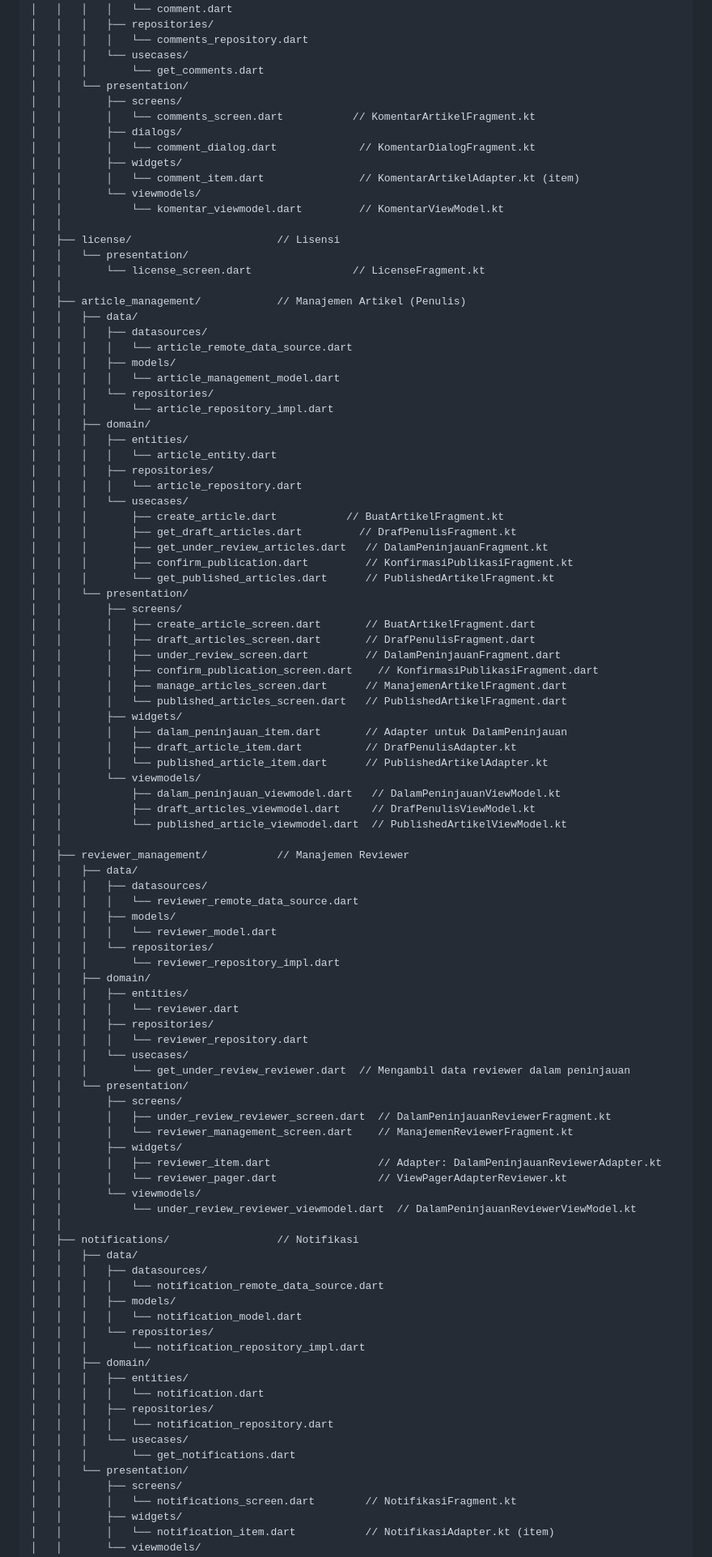
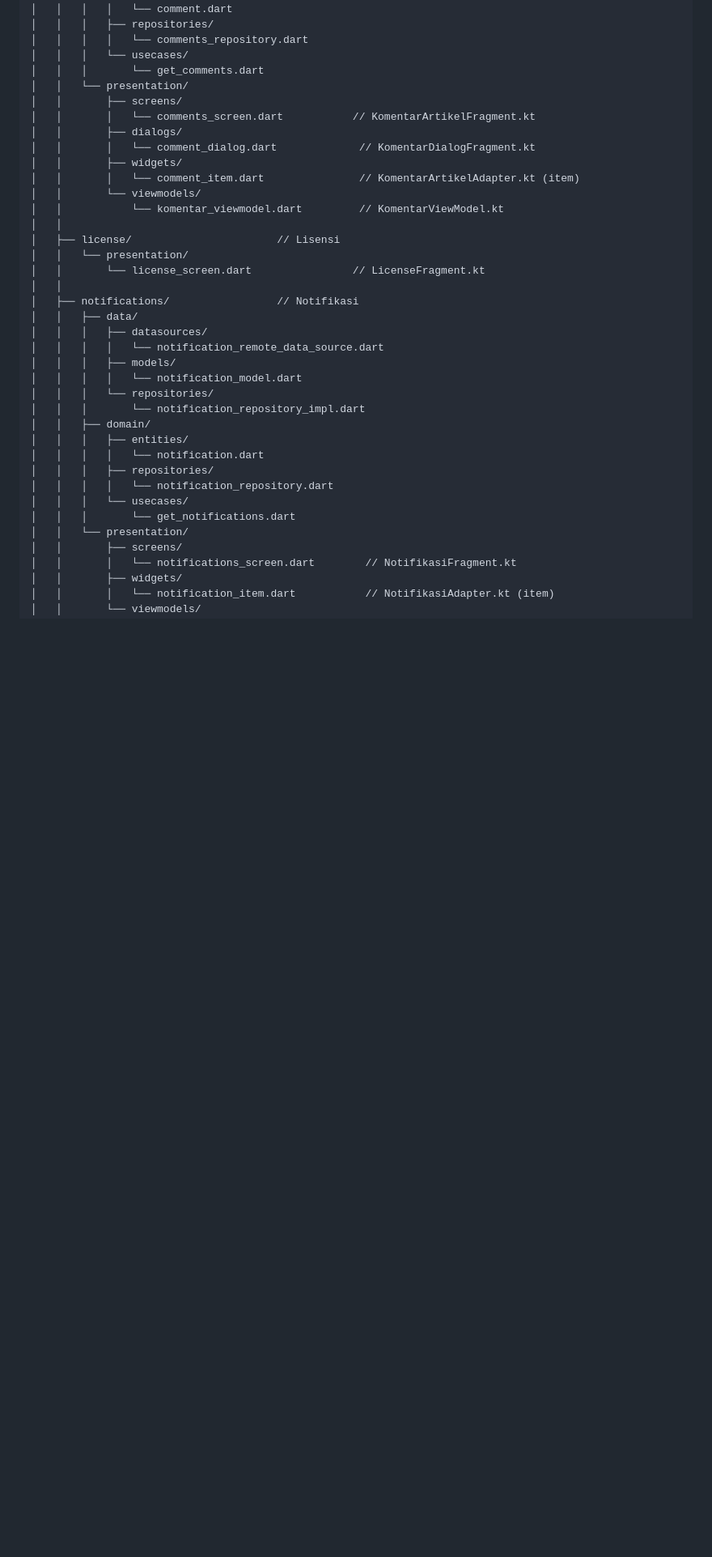
Before and after one commit to DevMossTeam/MediaExplant-Mobile, a Markdown page: README.md, the part around the change. Shown: that part at 81% size. GitHub-like rendering; blank space fills up the shorter version.

```diff
--- a/README.md
+++ b/README.md
@@ -132,67 +132,6 @@ lib/
 │   ├── license/                       // Lisensi
 │   │   └── presentation/
 │   │       └── license_screen.dart                // LicenseFragment.kt
-│   │
-│   ├── article_management/            // Manajemen Artikel (Penulis)
-│   │   ├── data/
-│   │   │   ├── datasources/
-│   │   │   │   └── article_remote_data_source.dart
-│   │   │   ├── models/
-│   │   │   │   └── article_management_model.dart
-│   │   │   └── repositories/
-│   │   │       └── article_repository_impl.dart
-│   │   ├── domain/
-│   │   │   ├── entities/
-│   │   │   │   └── article_entity.dart
-│   │   │   ├── repositories/
-│   │   │   │   └── article_repository.dart
-│   │   │   └── usecases/
-│   │   │       ├── create_article.dart           // BuatArtikelFragment.kt
-│   │   │       ├── get_draft_articles.dart         // DrafPenulisFragment.kt
-│   │   │       ├── get_under_review_articles.dart   // DalamPeninjauanFragment.kt
-│   │   │       ├── confirm_publication.dart         // KonfirmasiPublikasiFragment.kt
-│   │   │       └── get_published_articles.dart      // PublishedArtikelFragment.kt
-│   │   └── presentation/
-│   │       ├── screens/
-│   │       │   ├── create_article_screen.dart       // BuatArtikelFragment.dart
-│   │       │   ├── draft_articles_screen.dart       // DrafPenulisFragment.dart
-│   │       │   ├── under_review_screen.dart         // DalamPeninjauanFragment.dart
-│   │       │   ├── confirm_publication_screen.dart    // KonfirmasiPublikasiFragment.dart
-│   │       │   ├── manage_articles_screen.dart      // ManajemenArtikelFragment.dart
-│   │       │   └── published_articles_screen.dart   // PublishedArtikelFragment.dart
-│   │       ├── widgets/
-│   │       │   ├── dalam_peninjauan_item.dart       // Adapter untuk DalamPeninjauan
-│   │       │   ├── draft_article_item.dart          // DrafPenulisAdapter.kt
-│   │       │   └── published_article_item.dart      // PublishedArtikelAdapter.kt
-│   │       └── viewmodels/
-│   │           ├── dalam_peninjauan_viewmodel.dart   // DalamPeninjauanViewModel.kt
-│   │           ├── draft_articles_viewmodel.dart     // DrafPenulisViewModel.kt
-│   │           └── published_article_viewmodel.dart  // PublishedArtikelViewModel.kt
-│   │
-│   ├── reviewer_management/           // Manajemen Reviewer
-│   │   ├── data/
-│   │   │   ├── datasources/
-│   │   │   │   └── reviewer_remote_data_source.dart
-│   │   │   ├── models/
-│   │   │   │   └── reviewer_model.dart
-│   │   │   └── repositories/
-│   │   │       └── reviewer_repository_impl.dart
-│   │   ├── domain/
-│   │   │   ├── entities/
-│   │   │   │   └── reviewer.dart
-│   │   │   ├── repositories/
-│   │   │   │   └── reviewer_repository.dart
-│   │   │   └── usecases/
-│   │   │       └── get_under_review_reviewer.dart  // Mengambil data reviewer dalam peninjauan
-│   │   └── presentation/
-│   │       ├── screens/
-│   │       │   ├── under_review_reviewer_screen.dart  // DalamPeninjauanReviewerFragment.kt
-│   │       │   └── reviewer_management_screen.dart    // ManajemenReviewerFragment.kt
-│   │       ├── widgets/
-│   │       │   ├── reviewer_item.dart                 // Adapter: DalamPeninjauanReviewerAdapter.kt
-│   │       │   └── reviewer_pager.dart                // ViewPagerAdapterReviewer.kt
-│   │       └── viewmodels/
-│   │           └── under_review_reviewer_viewmodel.dart  // DalamPeninjauanReviewerViewModel.kt
 │   │
 │   ├── notifications/                 // Notifikasi
 │   │   ├── data/
```
